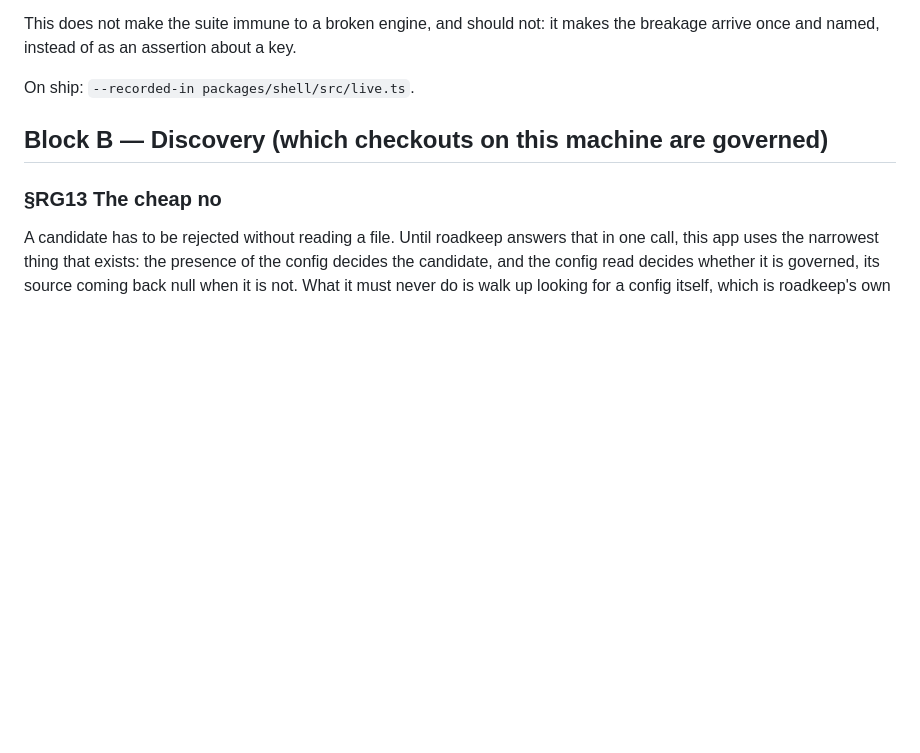
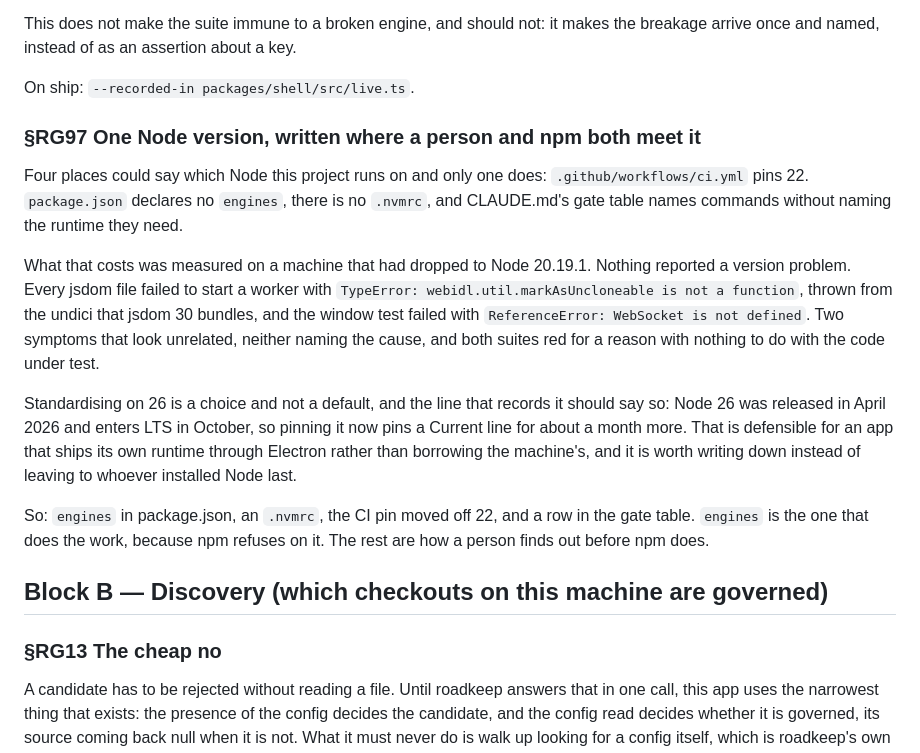
Before and after one commit to alegauss/roadkeep-gui, a Markdown page: docs/IMPROVEMENTS.md, the part around the change. Rendered like a GitHub page; blank space fills up the shorter version.

Commit message:
docs: file the undeclared Node version as a task (RG97)
- document the need for a standardized Node version to prevent runtime issues.
- record the decision to declare Node 26 as the required version in `package.json` and `.nvmrc`.
- update the CI configuration to reflect the new Node version requirement.
- add a task to the roadmap to ensure visibility and accountability for this change.

```diff
--- a/docs/IMPROVEMENTS.md
+++ b/docs/IMPROVEMENTS.md
@@ -253,6 +253,30 @@ This does not make the suite immune to a broken engine, and should not: it makes
 breakage arrive once and named, instead of as an assertion about a key.
 
 On ship: `--recorded-in packages/shell/src/live.ts`.
+
+### §RG97 One Node version, written where a person and npm both meet it
+
+Four places could say which Node this project runs on and only one does:
+`.github/workflows/ci.yml` pins 22. `package.json` declares no `engines`, there is no
+`.nvmrc`, and CLAUDE.md's gate table names commands without naming the runtime they
+need.
+
+What that costs was measured on a machine that had dropped to Node 20.19.1. Nothing
+reported a version problem. Every jsdom file failed to start a worker with `TypeError:
+webidl.util.markAsUncloneable is not a function`, thrown from the undici that jsdom 30
+bundles, and the window test failed with `ReferenceError: WebSocket is not defined`. Two
+symptoms that look unrelated, neither naming the cause, and both suites red for a reason
+with nothing to do with the code under test.
+
+Standardising on 26 is a choice and not a default, and the line that records it should
+say so: Node 26 was released in April 2026 and enters LTS in October, so pinning it now
+pins a Current line for about a month more. That is defensible for an app that ships its
+own runtime through Electron rather than borrowing the machine's, and it is worth
+writing down instead of leaving to whoever installed Node last.
+
+So: `engines` in package.json, an `.nvmrc`, the CI pin moved off 22, and a row in the
+gate table. `engines` is the one that does the work, because npm refuses on it. The rest
+are how a person finds out before npm does.
 
 ## Block B — Discovery (which checkouts on this machine are governed)
 
```
Also changed, not shown: docs/ROADMAP.md (+1 -0 lines).
